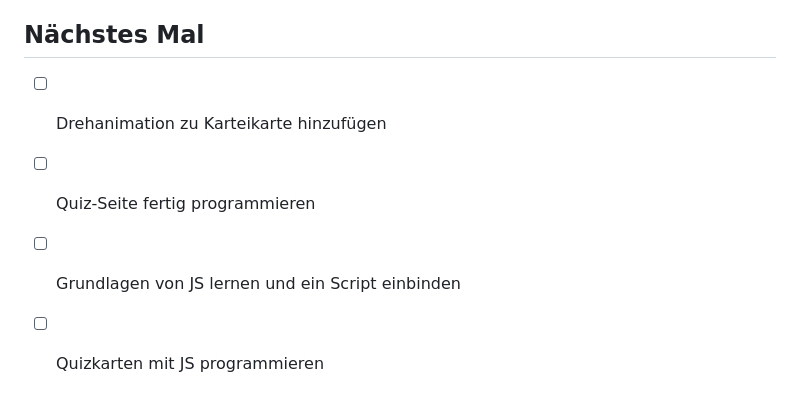
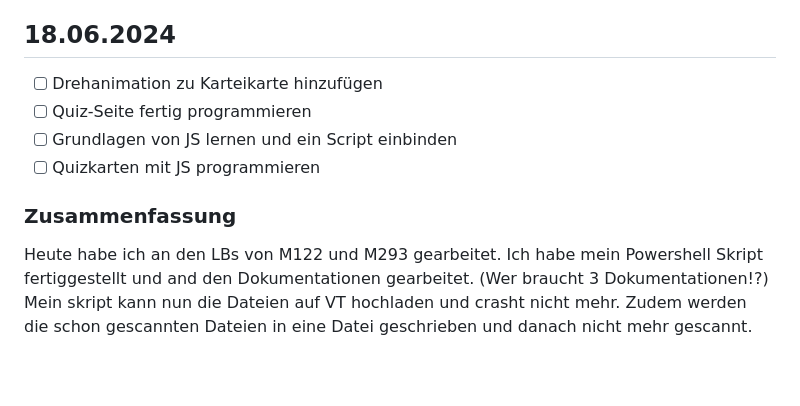
Before and after one commit to Becausnt/Lern-Periode-5, a Markdown page: README.md, the part around the change. Rendered like a GitHub page; blank space fills up the shorter version.

```diff
--- a/README.md
+++ b/README.md
@@ -77,9 +77,12 @@ Heute habe ich die Quiz-Seite hinzugefügt, mehr Designs von Quizlet permanent a
 ### Zusammenfassung
 Heute habe ich nicht viel geschafft. Dies liegt zum grössten Teil daran, dass ich windows neu Installieren musste, da ich vermutlich mit Malware oder einem Cryptominer infiziert war. Dies nahm einige Zeit in anspruch und nun wird mir auch der Lizenzschlüssel für Visual Studio Enterprise nicht mehr angezeigt. Ich plane damit morgen zum IT-Support an der BBB zu gehen. Der grösste Teil meiner Arbeit wurde zum glück auf dem OneDrive gespeichert, aber ich betrachte diese Dateien nur mit äusserster vorsicht, da ich nicht weiss ob sich das Schadprogramm dort abgelegt hat. Dank meiner Sicherheitseinstellungen können Programme die nicht Benutzergesteuert sind keine Dateien in den OneDrive legen, aber ich bin trotzdem vorsichtig.
 
-## Nächstes Mal
+## 18.06.2024
 
 - [ ] Drehanimation zu Karteikarte hinzufügen
 - [ ] Quiz-Seite fertig programmieren
 - [ ] Grundlagen von JS lernen und ein Script einbinden
 - [ ] Quizkarten mit JS programmieren
+
+### Zusammenfassung
+Heute habe ich an den LBs von M122 und M293 gearbeitet. Ich habe mein Powershell Skript fertiggestellt und and den Dokumentationen gearbeitet. (Wer braucht 3 Dokumentationen!?) Mein skript kann nun die Dateien auf VT hochladen und crasht nicht mehr. Zudem werden die schon gescannten Dateien in eine Datei geschrieben und danach nicht mehr gescannt.
```
